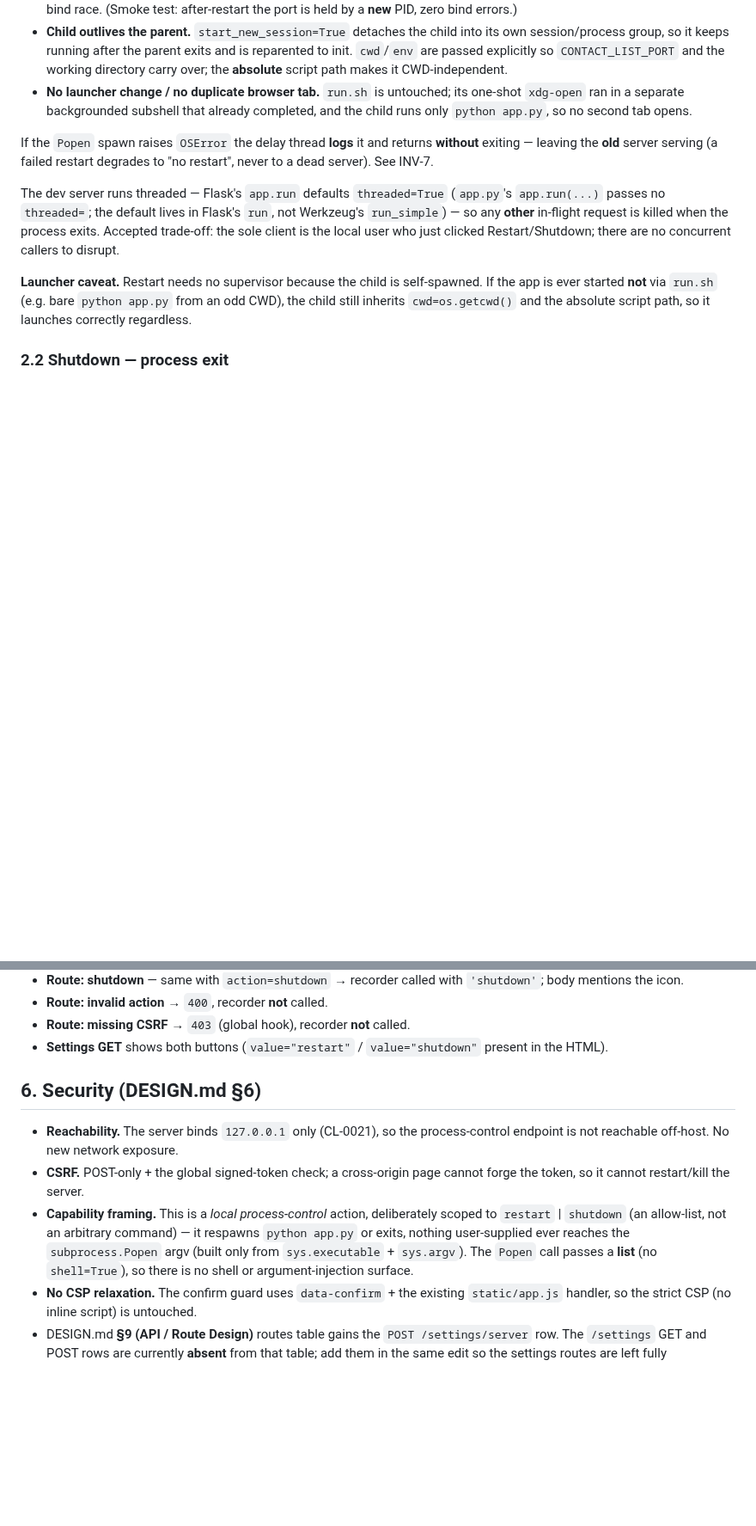
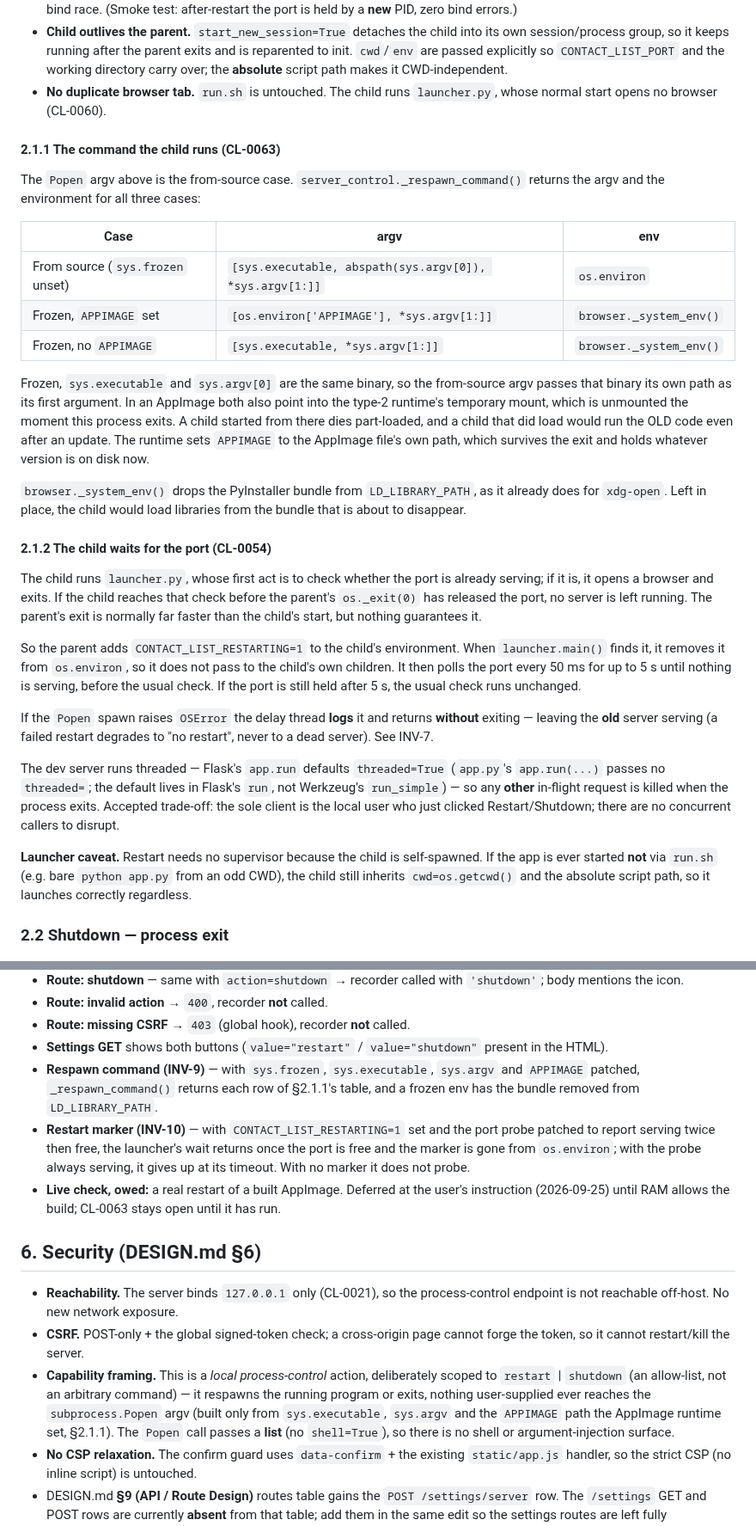
Before and after one commit to milnet01/contact-list, a Markdown page: docs/specs/2026-07-05-server-restart-control.md, 2 parts joined by grey strips. Shown at 86% size. Drawn GitHub-style; blank space fills up the shorter version.

Commit message:
CL-0063/CL-0054: spec the frozen respawn command and the restart marker
Amends docs/specs/2026-07-05-server-restart-control.md ahead of the fix:

- §2.1.1: _respawn_command() picks the child's argv and env. From
  source it is unchanged; frozen with APPIMAGE set it re-executes the
  AppImage file itself; otherwise frozen it runs sys.executable without
  passing the binary its own path. A frozen env drops the bundle from
  LD_LIBRARY_PATH (browser._system_env).
- §2.1.2: the child gets CONTACT_LIST_RESTARTING=1, and launcher.main
  waits up to 5 s for the port to free before its already-serving check.
- INV-1, INV-3 and §6 updated; INV-9 and INV-10 and their tests added;
  the stale "child runs only python app.py" bullet corrected; a loop-log
  section added, as spec-format requires.

The runtime's APPIMAGE variable was checked by building a throwaway
AppImage whose AppRun prints its environment: APPIMAGE held the file's
absolute path while the payload ran from /tmp/.mount_*.

CLAUDE.md rule 14, docs/specs/2026-07-05-server-restart-control.md: a
conformer now builds a different respawn command and a launcher wait.
Direction change, so gated before building: review-contract loop 6.

Co-Authored-By: Claude Opus 5.5 (1M context) <noreply@anthropic.com>

```diff
--- a/docs/specs/2026-07-05-server-restart-control.md
+++ b/docs/specs/2026-07-05-server-restart-control.md
@@ -82,9 +82,45 @@ current process. Rationale it works cleanly here:
   reparented to init. `cwd`/`env` are passed explicitly so `CONTACT_LIST_PORT` and
   the working directory carry over; the **absolute** script path makes it
   CWD-independent.
-- **No launcher change / no duplicate browser tab.** `run.sh` is untouched; its
-  one-shot `xdg-open` ran in a separate backgrounded subshell that already
-  completed, and the child runs only `python app.py`, so no second tab opens.
+- **No duplicate browser tab.** `run.sh` is untouched. The child runs
+  `launcher.py`, whose normal start opens no browser (CL-0060).
+
+#### 2.1.1 The command the child runs (CL-0063)
+
+The `Popen` argv above is the from-source case. `server_control._respawn_command()`
+returns the argv and the environment for all three cases:
+
+| Case | argv | env |
+|------|------|-----|
+| From source (`sys.frozen` unset) | `[sys.executable, abspath(sys.argv[0]), *sys.argv[1:]]` | `os.environ` |
+| Frozen, `APPIMAGE` set | `[os.environ['APPIMAGE'], *sys.argv[1:]]` | `browser._system_env()` |
+| Frozen, no `APPIMAGE` | `[sys.executable, *sys.argv[1:]]` | `browser._system_env()` |
+
+Frozen, `sys.executable` and `sys.argv[0]` are the same binary, so the
+from-source argv passes that binary its own path as its first argument. In an
+AppImage both also point into the type-2 runtime's temporary mount, which is
+unmounted the moment this process exits. A child started from there dies
+part-loaded, and a child that did load would run the OLD code even after an
+update. The runtime sets `APPIMAGE` to the AppImage file's own path, which
+survives the exit and holds whatever version is on disk now.
+
+`browser._system_env()` drops the PyInstaller bundle from `LD_LIBRARY_PATH`, as
+it already does for `xdg-open`. Left in place, the child would load libraries
+from the bundle that is about to disappear.
+
+#### 2.1.2 The child waits for the port (CL-0054)
+
+The child runs `launcher.py`, whose first act is to check whether the port is
+already serving; if it is, it opens a browser and exits. If the child reaches
+that check before the parent's `os._exit(0)` has released the port, no server is
+left running. The parent's exit is normally far faster than the child's start,
+but nothing guarantees it.
+
+So the parent adds `CONTACT_LIST_RESTARTING=1` to the child's environment. When
+`launcher.main()` finds it, it removes it from `os.environ`, so it does not pass
+to the child's own children. It then polls the port every 50 ms for up to 5 s
+until nothing is serving, before the usual check. If the port is still held
+after 5 s, the usual check runs unchanged.
 
 If the `Popen` spawn raises `OSError` the delay thread **logs** it and returns
 **without** exiting — leaving the **old** server serving (a failed restart
@@ -307,6 +343,16 @@ test, below.
 - **Route: missing CSRF** → `403` (global hook), recorder **not** called.
 - **Settings GET** shows both buttons (`value="restart"` / `value="shutdown"`
   present in the HTML).
+- **Respawn command (INV-9)** — with `sys.frozen`, `sys.executable`, `sys.argv`
+  and `APPIMAGE` patched, `_respawn_command()` returns each row of §2.1.1's table,
+  and a frozen env has the bundle removed from `LD_LIBRARY_PATH`.
+- **Restart marker (INV-10)** — with `CONTACT_LIST_RESTARTING=1` set and the port
+  probe patched to report serving twice then free, the launcher's wait returns
+  once the port is free and the marker is gone from `os.environ`; with the probe
+  always serving, it gives up at its timeout. With no marker it does not probe.
+- **Live check, owed:** a real restart of a built AppImage. Deferred at the
+  user's instruction (2026-09-25) until RAM allows the build; CL-0063 stays open
+  until it has run.
 
 ## 6. Security (DESIGN.md §6)
 
@@ -316,8 +362,9 @@ test, below.
   forge the token, so it cannot restart/kill the server.
 - **Capability framing.** This is a *local process-control* action, deliberately
   scoped to `restart` | `shutdown` (an allow-list, not an arbitrary command) — it
-  respawns `python app.py` or exits, nothing user-supplied ever reaches the
-  `subprocess.Popen` argv (built only from `sys.executable` + `sys.argv`). The
+  respawns the running program or exits, nothing user-supplied ever reaches the
+  `subprocess.Popen` argv (built only from `sys.executable`, `sys.argv` and the
+  `APPIMAGE` path the AppImage runtime set, §2.1.1). The
   `Popen` call passes a **list** (no `shell=True`), so there is no shell or
   argument-injection surface.
 - **No CSP relaxation.** The confirm guard uses `data-confirm` + the existing
```
Also changed, not shown: other parts of docs/specs/2026-07-05-server-restart-control.md (+21 -5 lines).
